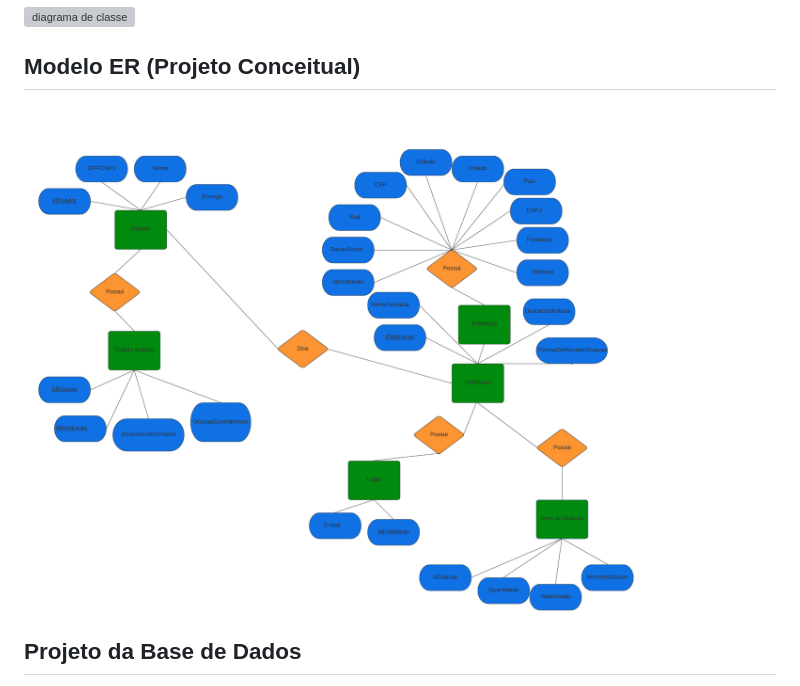
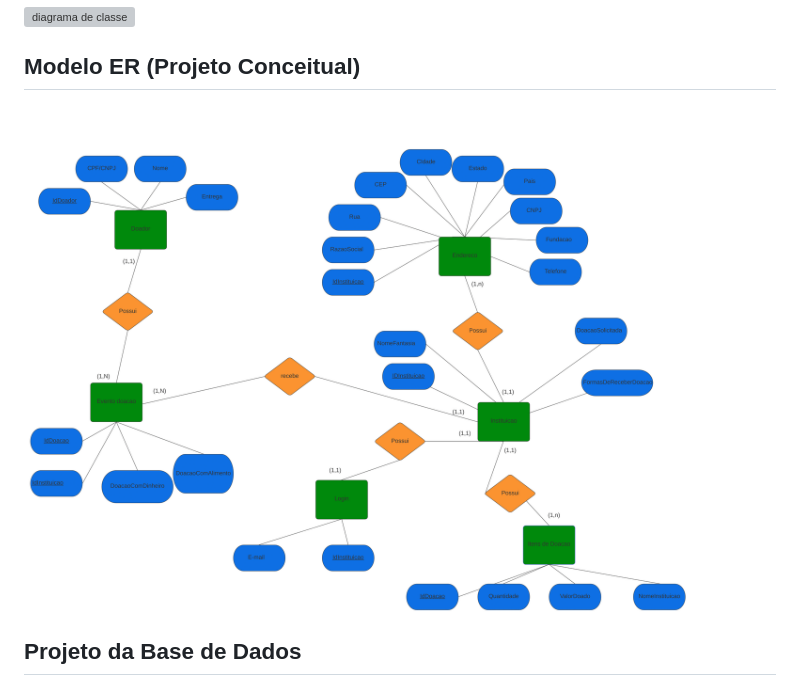
Before and after one commit to ICEI-PUC-Minas-PMV-ADS/pmv-ads-2022-2-e2-proj-int-t5-projeto-contra-fome, a Markdown page: docs/05-Arquitetura da Solução.md, the part around the change. GitHub-like rendering; pictures changed too: docs/img/diagrama-er-1.png (added), docs/img/diagrama-er.png (deleted); grey boxes are pictures that could not be loaded.

Commit message:
atualização do modelo er

```diff
--- a/docs/05-Arquitetura da Solução.md
+++ b/docs/05-Arquitetura da Solução.md
@@ -10,7 +10,7 @@ Definição de como o software é estruturado em termos dos componentes que faze
 
 ## Modelo ER (Projeto Conceitual)
 
-![modelo er](./img/diagrama-er.png)
+![modelo er](./img/diagrama-er-1.png)
 
 ## Projeto da Base de Dados
 
```
